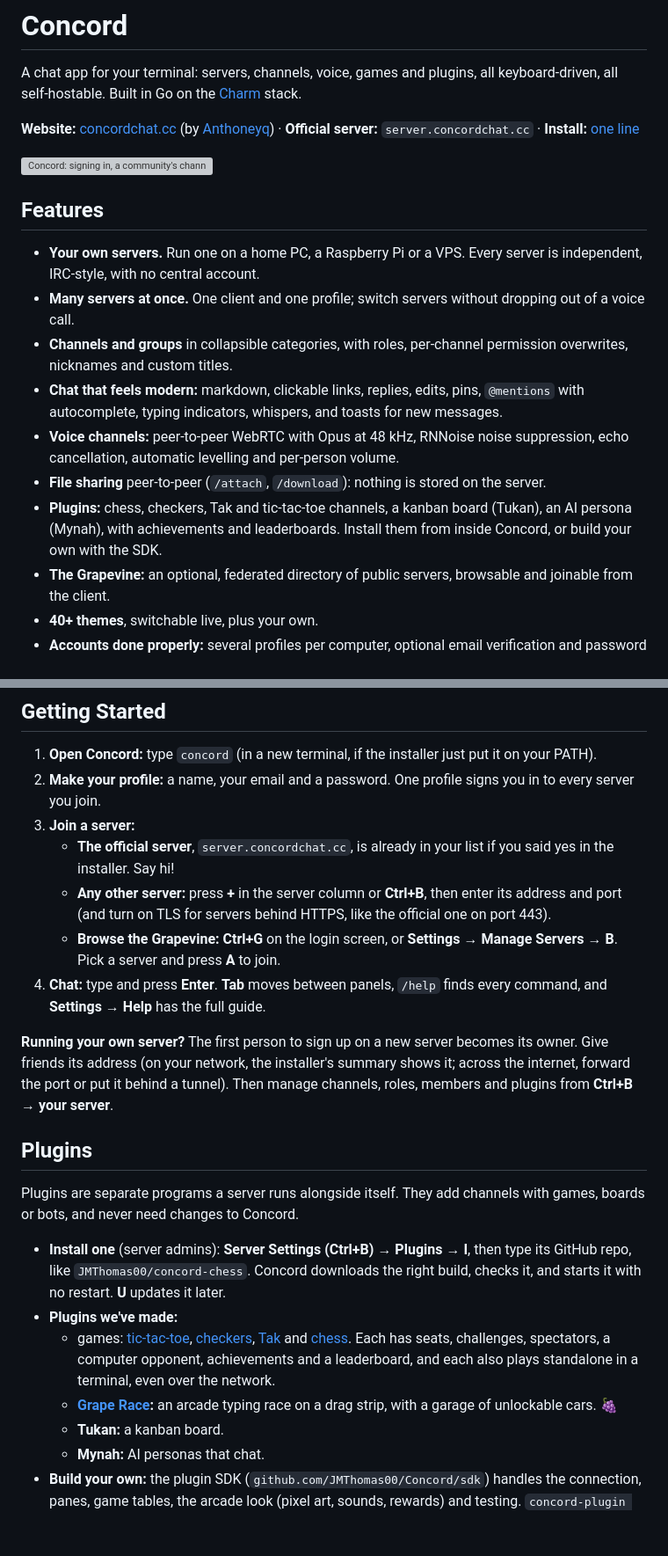
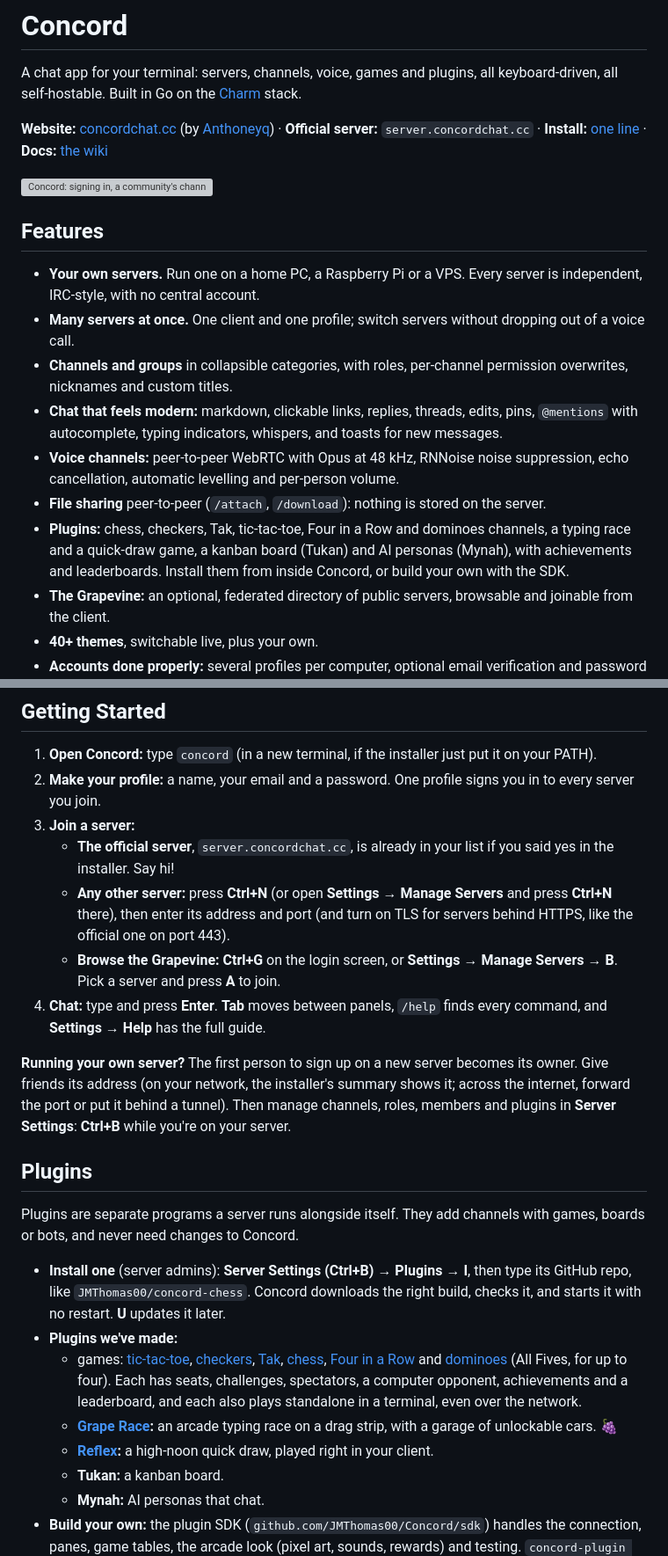
Before and after one commit to JMThomas00/Concord, a Markdown page: README.md, 2 parts joined by grey strips. Shown at 88% size. Rendered like a GitHub page; blank space fills up the shorter version; grey boxes are pictures that could not be loaded.

Commit message:
README: Ctrl+N adds a server (Ctrl+B is Server Settings), the newer games, threads, a link to the wiki
Co-Authored-By: Claude Opus 5.5 <noreply@anthropic.com>

```diff
--- a/README.md
+++ b/README.md
@@ -2,7 +2,7 @@
 
 A chat app for your terminal: servers, channels, voice, games and plugins, all keyboard-driven, all self-hostable. Built in Go on the [Charm](https://charm.sh) stack.
 
-**Website:** [concordchat.cc](https://concordchat.cc) (by [Anthoneyq](https://github.com/Anthoneyq)) · **Official server:** `server.concordchat.cc` · **Install:** [one line](#install)
+**Website:** [concordchat.cc](https://concordchat.cc) (by [Anthoneyq](https://github.com/Anthoneyq)) · **Official server:** `server.concordchat.cc` · **Install:** [one line](#install) · **Docs:** [the wiki](https://github.com/JMThomas00/Concord/wiki)
 
 ![Concord: signing in, a community's channels, a code snippet, switching themes live, and a first message](demo/hero.gif)
 
@@ -11,10 +11,10 @@ A chat app for your terminal: servers, channels, voice, games and plugins, all k
 - **Your own servers.** Run one on a home PC, a Raspberry Pi or a VPS. Every server is independent, IRC-style, with no central account.
 - **Many servers at once.** One client and one profile; switch servers without dropping out of a voice call.
 - **Channels and groups** in collapsible categories, with roles, per-channel permission overwrites, nicknames and custom titles.
-- **Chat that feels modern:** markdown, clickable links, replies, edits, pins, `@mentions` with autocomplete, typing indicators, whispers, and toasts for new messages.
+- **Chat that feels modern:** markdown, clickable links, replies, threads, edits, pins, `@mentions` with autocomplete, typing indicators, whispers, and toasts for new messages.
 - **Voice channels:** peer-to-peer WebRTC with Opus at 48 kHz, RNNoise noise suppression, echo cancellation, automatic levelling and per-person volume.
 - **File sharing** peer-to-peer (`/attach`, `/download`): nothing is stored on the server.
-- **Plugins:** chess, checkers, Tak and tic-tac-toe channels, a kanban board (Tukan), an AI persona (Mynah), with achievements and leaderboards. Install them from inside Concord, or build your own with the SDK.
+- **Plugins:** chess, checkers, Tak, tic-tac-toe, Four in a Row and dominoes channels, a typing race and a quick-draw game, a kanban board (Tukan) and AI personas (Mynah), with achievements and leaderboards. Install them from inside Concord, or build your own with the SDK.
 - **The Grapevine:** an optional, federated directory of public servers, browsable and joinable from the client.
 - **40+ themes**, switchable live, plus your own.
 - **Accounts done properly:** several profiles per computer, optional email verification and password reset, sign-in on every server at once.
@@ -59,11 +59,11 @@ The installer:
 2. **Make your profile:** a name, your email and a password. One profile signs you in to every server you join.
 3. **Join a server:**
    - **The official server**, `server.concordchat.cc`, is already in your list if you said yes in the installer. Say hi!
-   - **Any other server:** press **+** in the server column or **Ctrl+B**, then enter its address and port (and turn on TLS for servers behind HTTPS, like the official one on port 443).
+   - **Any other server:** press **Ctrl+N** (or open **Settings → Manage Servers** and press **Ctrl+N** there), then enter its address and port (and turn on TLS for servers behind HTTPS, like the official one on port 443).
    - **Browse the Grapevine:** **Ctrl+G** on the login screen, or **Settings → Manage Servers → B**. Pick a server and press **A** to join.
 4. **Chat:** type and press **Enter**. **Tab** moves between panels, `/help` finds every command, and **Settings → Help** has the full guide.
 
-**Running your own server?** The first person to sign up on a new server becomes its owner. Give friends its address (on your network, the installer's summary shows it; across the internet, forward the port or put it behind a tunnel). Then manage channels, roles, members and plugins from **Ctrl+B → your server**.
+**Running your own server?** The first person to sign up on a new server becomes its owner. Give friends its address (on your network, the installer's summary shows it; across the internet, forward the port or put it behind a tunnel). Then manage channels, roles, members and plugins in **Server Settings**: **Ctrl+B** while you're on your server.
 
 ## Plugins
 
@@ -71,8 +71,9 @@ Plugins are separate programs a server runs alongside itself. They add channels
 
 - **Install one** (server admins): **Server Settings (Ctrl+B) → Plugins → I**, then type its GitHub repo, like `JMThomas00/concord-chess`. Concord downloads the right build, checks it, and starts it with no restart. **U** updates it later.
 - **Plugins we've made:**
-  - games: [tic-tac-toe](https://github.com/JMThomas00/concord-tictactoe), [checkers](https://github.com/JMThomas00/concord-checkers), [Tak](https://github.com/JMThomas00/concord-tak) and [chess](https://github.com/JMThomas00/concord-chess). Each has seats, challenges, spectators, a computer opponent, achievements and a leaderboard, and each also plays standalone in a terminal, even over the network.
+  - games: [tic-tac-toe](https://github.com/JMThomas00/concord-tictactoe), [checkers](https://github.com/JMThomas00/concord-checkers), [Tak](https://github.com/JMThomas00/concord-tak), [chess](https://github.com/JMThomas00/concord-chess), [Four in a Row](https://github.com/JMThomas00/concord-four-in-a-row) and [dominoes](https://github.com/JMThomas00/concord-dominoes) (All Fives, for up to four). Each has seats, challenges, spectators, a computer opponent, achievements and a leaderboard, and each also plays standalone in a terminal, even over the network.
   - **[Grape Race](https://github.com/JMThomas00/concord-grape-race):** an arcade typing race on a drag strip, with a garage of unlockable cars. 🍇
+  - **[Reflex](https://github.com/JMThomas00/concord-reflex):** a high-noon quick draw, played right in your client.
   - **Tukan:** a kanban board.
   - **Mynah:** AI personas that chat.
 - **Build your own:** the plugin SDK (`github.com/JMThomas00/Concord/sdk`) handles the connection, panes, game tables, the arcade look (pixel art, sounds, rewards) and testing. `concord-plugin new <name> --template game|pane|bot|pty` gives you a working repo with a release workflow. [`sdk/PROTOCOL.md`](sdk/PROTOCOL.md) covers other languages, and the `/concord` skill in `.claude/skills/concord/` teaches an AI agent to build one.
```
Also changed, not shown: other parts of README.md (+5 -2 lines).
